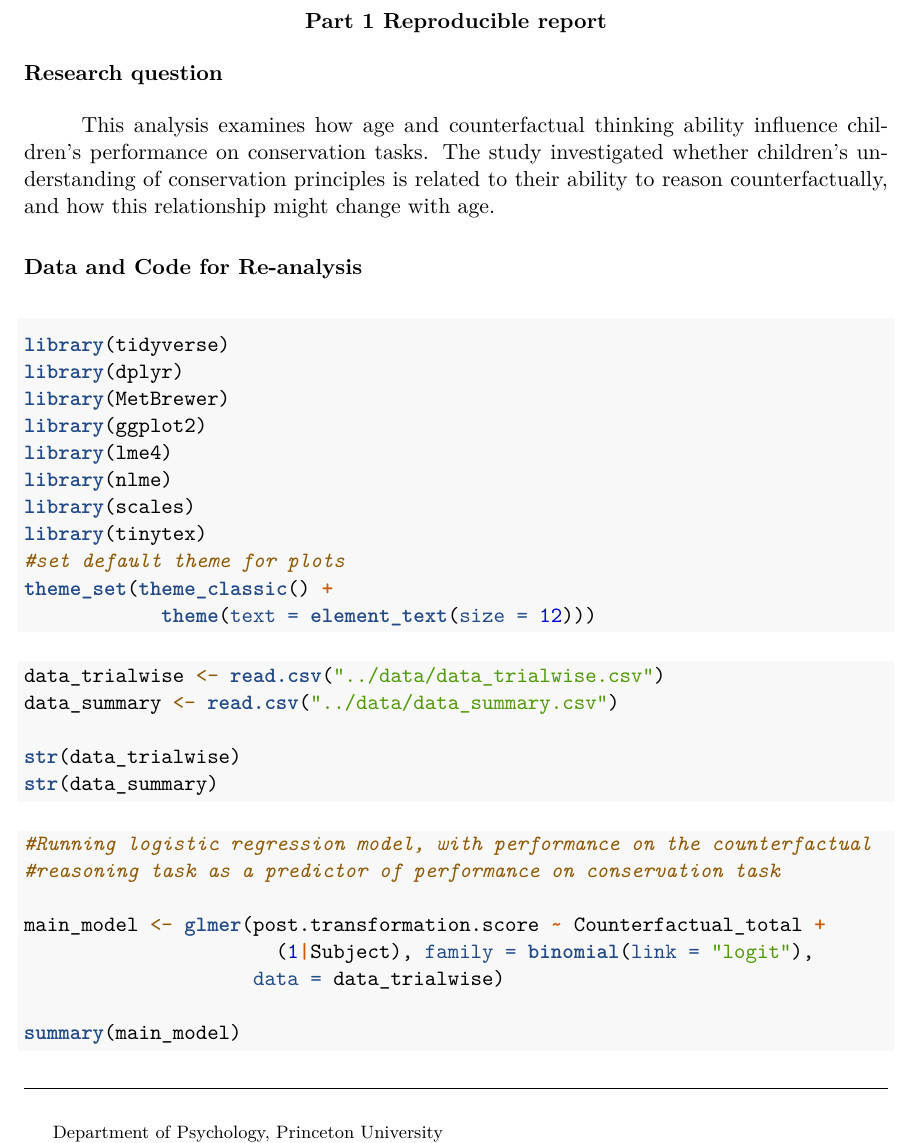
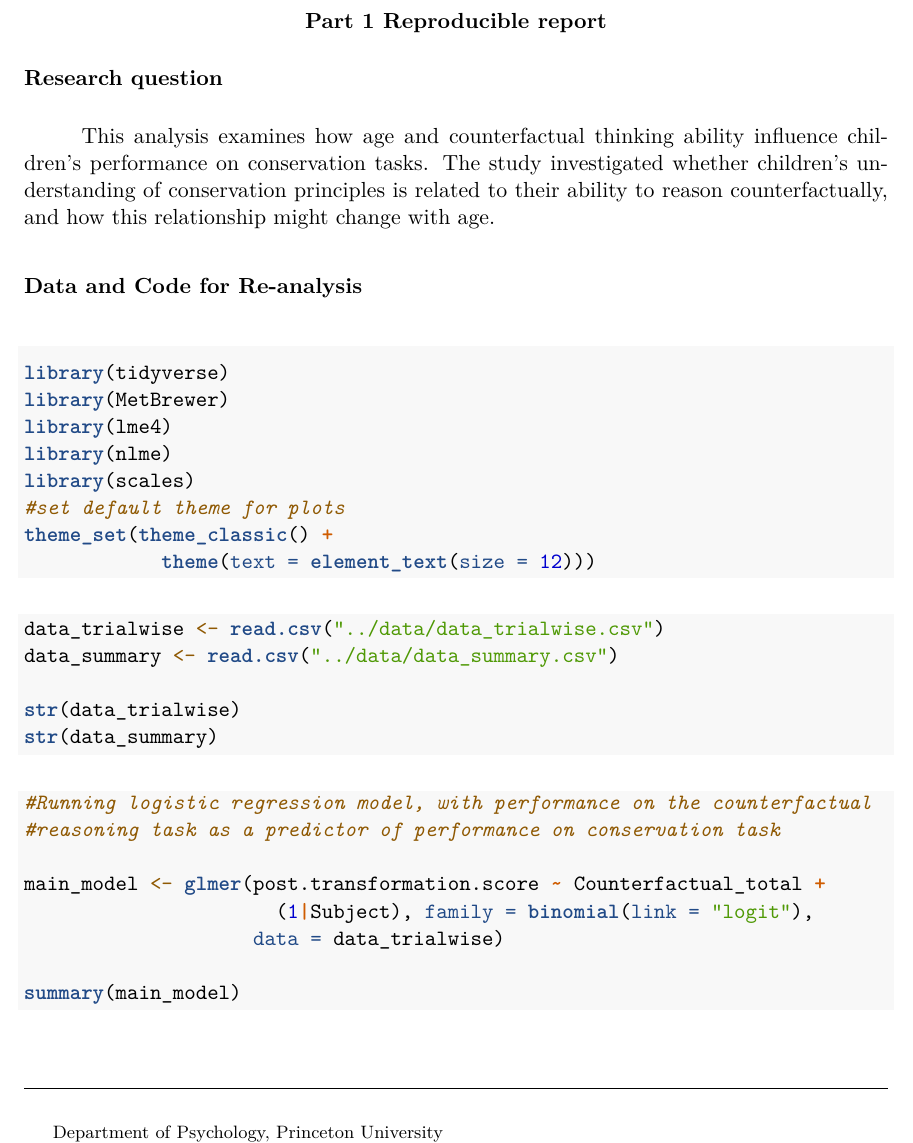
Before and after one commit to bellafascendini/PSY503, an R Markdown document (final_project/code/final_project.Rmd): part of page 2 of 15, cut so that both start at the same text. The pictures show the output file final_project/code/final_project.pdf that the author committed with the source.

Commit message:
updated version

````diff
--- a/final_project/code/final_project.Rmd
+++ b/final_project/code/final_project.Rmd
@@ -64,13 +64,10 @@ This analysis examines how age and counterfactual thinking ability influence chi
 
 ```{r}
 library(tidyverse)
-library(dplyr)
 library(MetBrewer)
-library(ggplot2)
 library(lme4)
 library(nlme)
 library(scales)
-library(tinytex)
 #set default theme for plots
 theme_set(theme_classic() +
             theme(text = element_text(size = 12)))
````
Also changed, not shown: final_project/code/final_project.pdf, final_project/code/final_project.tex, 5 other files.
